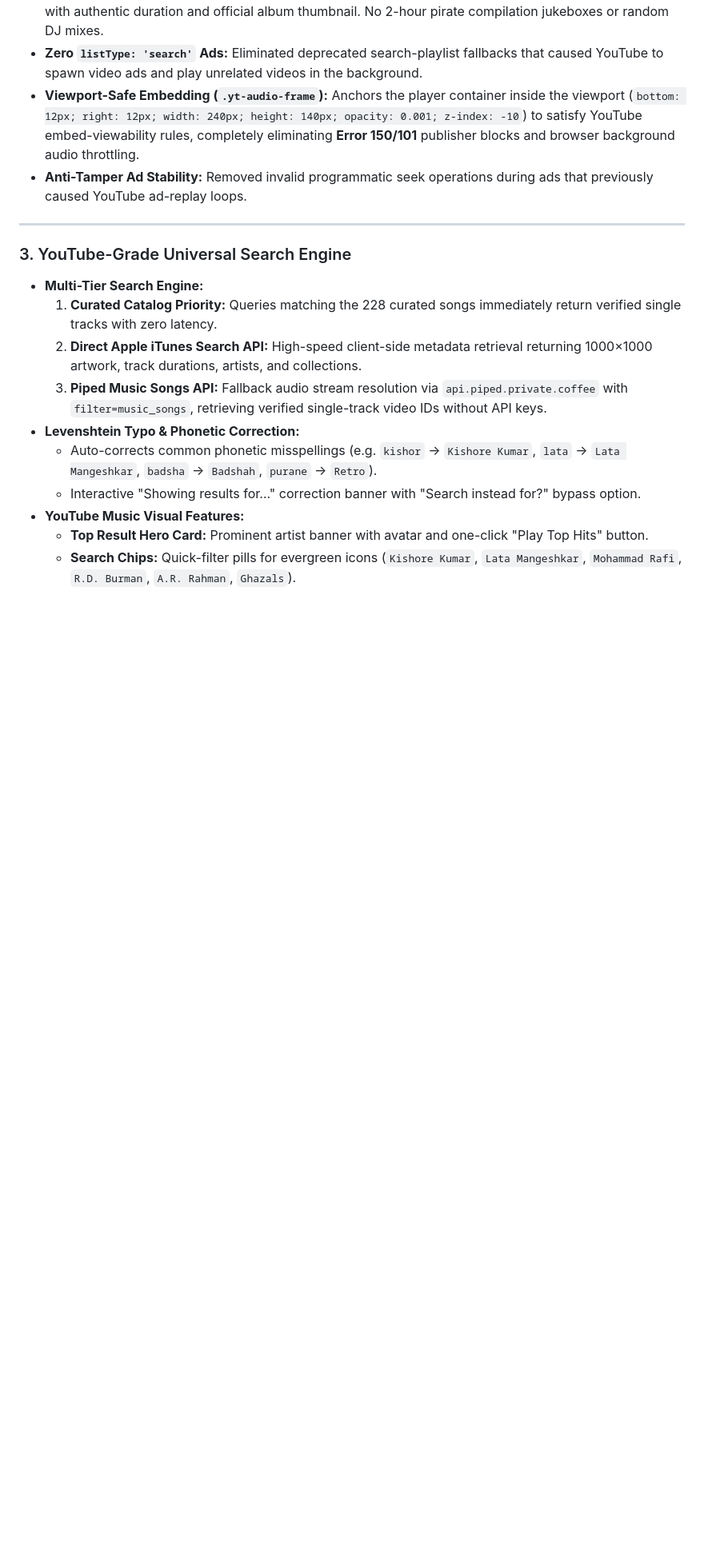
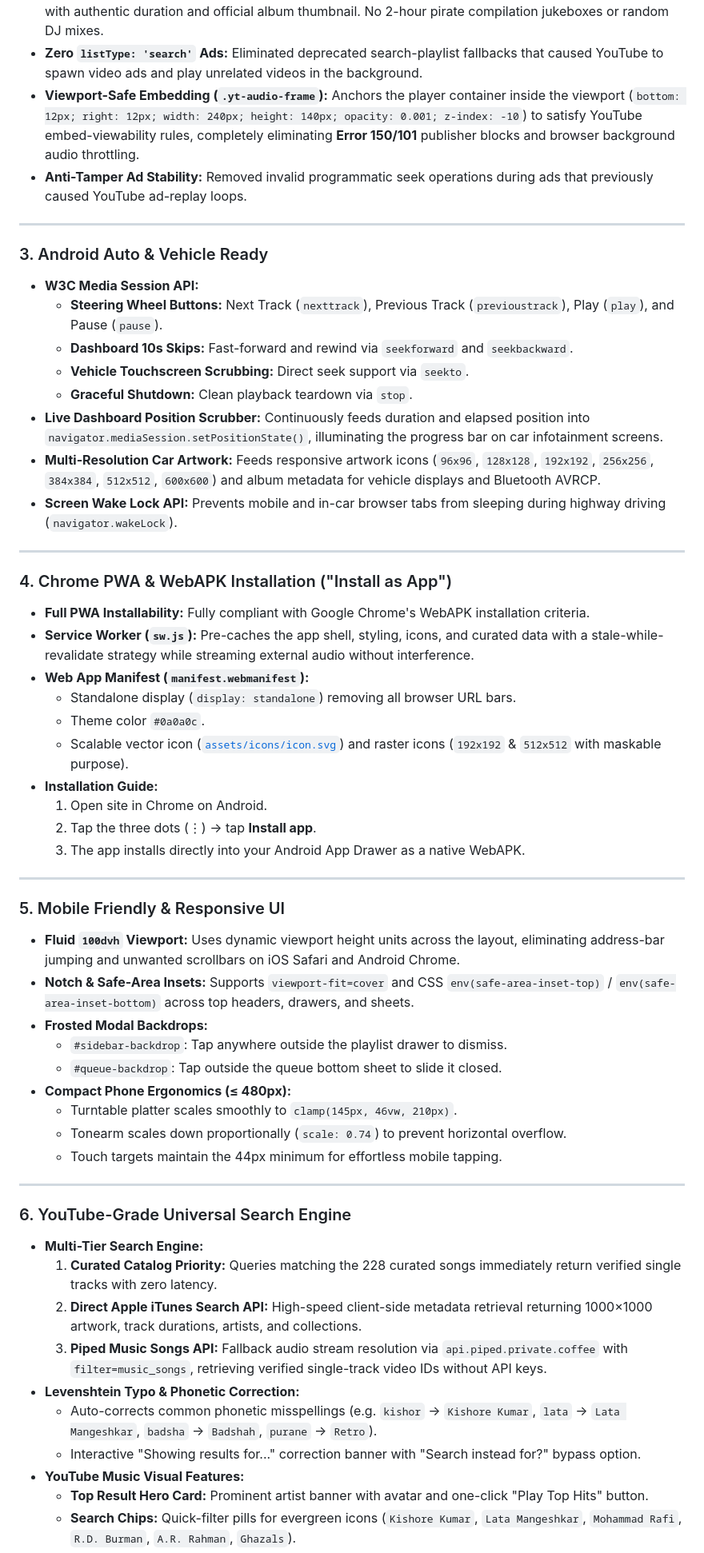
Before and after one commit to maniratansingh/aesthetic-music-player, a Markdown page: README.md, the part around one of its changes. Shown at 80% size. Drawn GitHub-style; blank space fills up the shorter version.

```diff
--- a/README.md
+++ b/README.md
@@ -36,7 +37,46 @@ All legacy Western songs have been replaced with 14 authentic, hand-curated **Hi
 
 ---
 
-### 3. YouTube-Grade Universal Search Engine
+### 3. Android Auto & Vehicle Ready
+* **W3C Media Session API:**
+  - **Steering Wheel Buttons:** Next Track (`nexttrack`), Previous Track (`previoustrack`), Play (`play`), and Pause (`pause`).
+  - **Dashboard 10s Skips:** Fast-forward and rewind via `seekforward` and `seekbackward`.
+  - **Vehicle Touchscreen Scrubbing:** Direct seek support via `seekto`.
+  - **Graceful Shutdown:** Clean playback teardown via `stop`.
+* **Live Dashboard Position Scrubber:** Continuously feeds duration and elapsed position into `navigator.mediaSession.setPositionState()`, illuminating the progress bar on car infotainment screens.
+* **Multi-Resolution Car Artwork:** Feeds responsive artwork icons (`96x96`, `128x128`, `192x192`, `256x256`, `384x384`, `512x512`, `600x600`) and album metadata for vehicle displays and Bluetooth AVRCP.
+* **Screen Wake Lock API:** Prevents mobile and in-car browser tabs from sleeping during highway driving (`navigator.wakeLock`).
+
+---
+
+### 4. Chrome PWA & WebAPK Installation ("Install as App")
+* **Full PWA Installability:** Fully compliant with Google Chrome's WebAPK installation criteria.
+* **Service Worker (`sw.js`):** Pre-caches the app shell, styling, icons, and curated data with a stale-while-revalidate strategy while streaming external audio without interference.
+* **Web App Manifest (`manifest.webmanifest`):**
+  - Standalone display (`display: standalone`) removing all browser URL bars.
+  - Theme color `#0a0a0c`.
+  - Scalable vector icon ([`assets/icons/icon.svg`](file:///Users/mrps/Documents/YOU/assets/icons/icon.svg)) and raster icons (`192x192` & `512x512` with maskable purpose).
+* **Installation Guide:**
+  1. Open site in Chrome on Android.
+  2. Tap the three dots (⋮) → tap **Install app**.
+  3. The app installs directly into your Android App Drawer as a native WebAPK.
+
+---
+
+### 5. Mobile Friendly & Responsive UI
+* **Fluid `100dvh` Viewport:** Uses dynamic viewport height units across the layout, eliminating address-bar jumping and unwanted scrollbars on iOS Safari and Android Chrome.
+* **Notch & Safe-Area Insets:** Supports `viewport-fit=cover` and CSS `env(safe-area-inset-top)` / `env(safe-area-inset-bottom)` across top headers, drawers, and sheets.
+* **Frosted Modal Backdrops:**
+  - `#sidebar-backdrop`: Tap anywhere outside the playlist drawer to dismiss.
+  - `#queue-backdrop`: Tap outside the queue bottom sheet to slide it closed.
+* **Compact Phone Ergonomics (≤ 480px):**
+  - Turntable platter scales smoothly to `clamp(145px, 46vw, 210px)`.
+  - Tonearm scales down proportionally (`scale: 0.74`) to prevent horizontal overflow.
+  - Touch targets maintain the 44px minimum for effortless mobile tapping.
+
+---
+
+### 6. YouTube-Grade Universal Search Engine
 * **Multi-Tier Search Engine:**
   1. **Curated Catalog Priority:** Queries matching the 228 curated songs immediately return verified single tracks with zero latency.
   2. **Direct Apple iTunes Search API:** High-speed client-side metadata retrieval returning 1000×1000 artwork, track durations, artists, and collections.
```
Also changed, not shown: other parts of README.md (+38 -21 lines).
